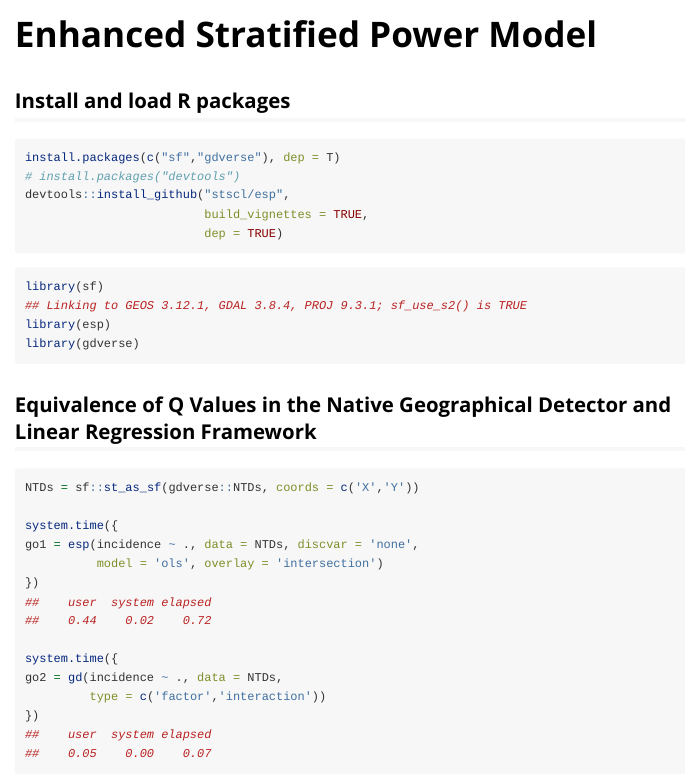
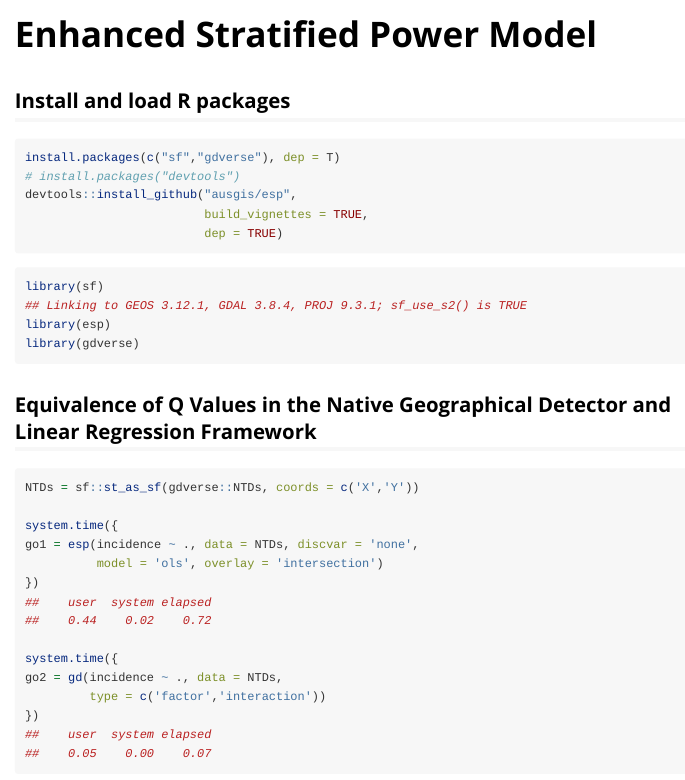
Before and after one commit to ausgis/esp, an R Markdown document (vignettes/esp.rmd): the page in a window 1100 px wide, from its top. Rendered offline with R 4.5, knitr and Pandoc, with nearby package versions; long lines of code are wrapped.

Commit message:
update vignette

````diff
--- a/vignettes/esp.rmd
+++ b/vignettes/esp.rmd
@@ -14,7 +14,7 @@ vignette: >
 ```r
 install.packages(c("sf","gdverse"), dep = T)
 # install.packages("devtools")
-devtools::install_github("stscl/esp",
+devtools::install_github("ausgis/esp",
                          build_vignettes = TRUE,
                          dep = TRUE)
 ```
````
Also changed, not shown: 1 other file.
